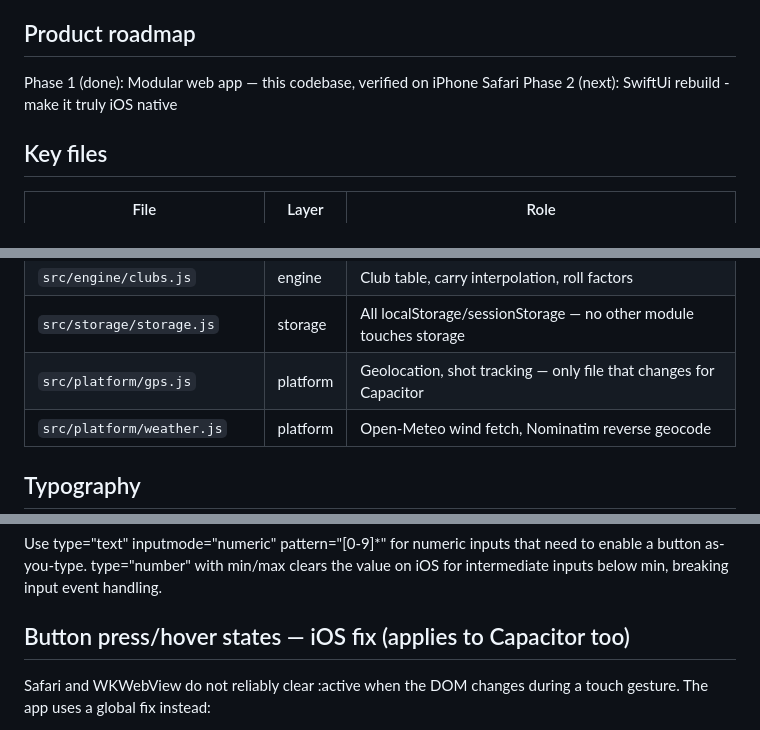
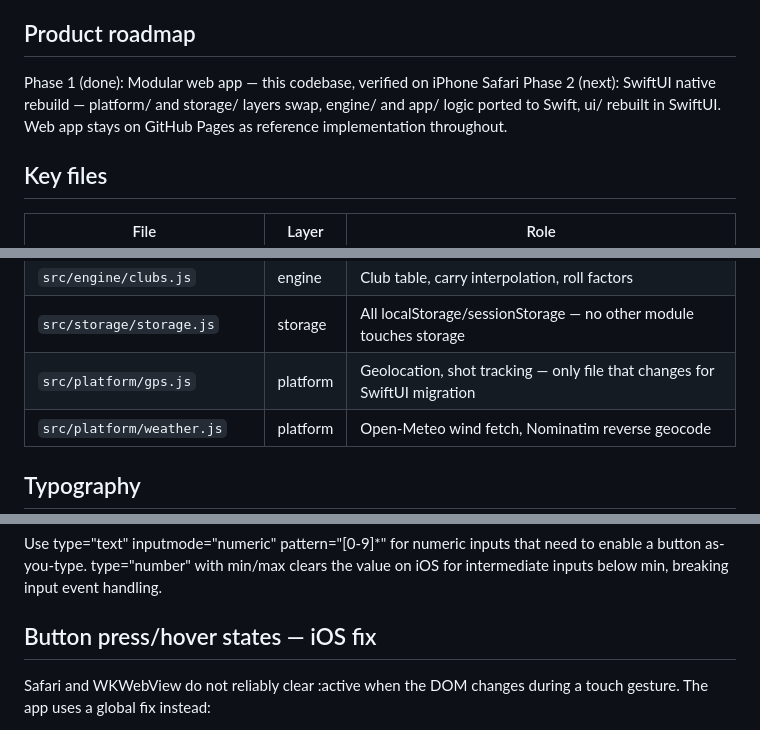
Before and after one commit to BenjaminBringgren/golf-shot-planner, a Markdown page: CLAUDE.md, 3 parts joined by grey strips. GitHub-like rendering.

```diff
--- a/CLAUDE.md
+++ b/CLAUDE.md
@@ -60,7 +60,9 @@ Never use Object.defineProperty on window (Safari bug).
 
 ## Product roadmap
 Phase 1 (done): Modular web app — this codebase, verified on iPhone Safari
-Phase 2 (next): SwiftUi rebuild - make it truly iOS native
+Phase 2 (next): SwiftUI native rebuild — platform/ and storage/ layers swap,
+  engine/ and app/ logic ported to Swift, ui/ rebuilt in SwiftUI.
+  Web app stays on GitHub Pages as reference implementation throughout.
 
 ## Key files
 
@@ -79,7 +81,7 @@ Phase 2 (next): SwiftUi rebuild - make it truly iOS native
 | `src/engine/calculations.js` | engine | Shot planning math, wind/temp adjustment, expected strokes |
 | `src/engine/clubs.js` | engine | Club table, carry interpolation, roll factors |
 | `src/storage/storage.js` | storage | All localStorage/sessionStorage — no other module touches storage |
-| `src/platform/gps.js` | platform | Geolocation, shot tracking — only file that changes for Capacitor |
+| `src/platform/gps.js` | platform | Geolocation, shot tracking — only file that changes for SwiftUI migration |
 | `src/platform/weather.js` | platform | Open-Meteo wind fetch, Nominatim reverse geocode |
 
 ## Typography
@@ -174,7 +176,7 @@ numeric inputs that need to enable a button as-you-type.
 type="number" with min/max clears the value on iOS for
 intermediate inputs below min, breaking input event handling.
 
-## Button press/hover states — iOS fix (applies to Capacitor too)
+## Button press/hover states — iOS fix
 Safari and WKWebView do not reliably clear :active when the DOM
 changes during a touch gesture. The app uses a global fix instead:
 
```
Also changed, not shown: REFACTOR.md (+16 -74 lines), docs/architecture.md (+1 -1 lines).
